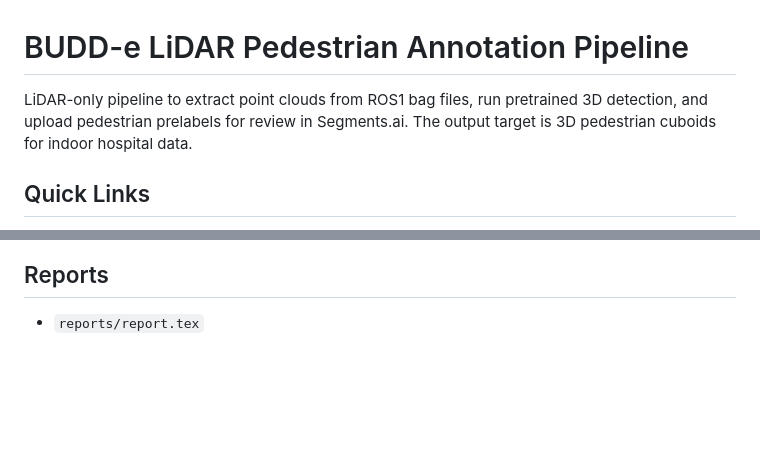
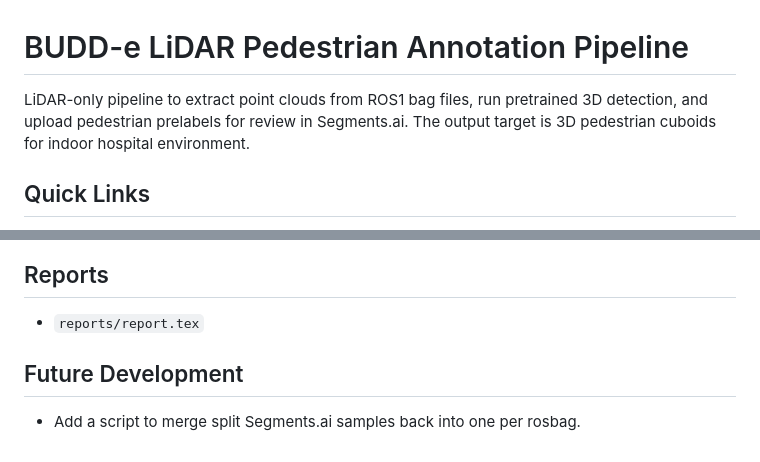
Before and after one commit to Lindij/budd-e-lidar-annotation-pipeline, a Markdown page: README.md, 2 parts joined by grey strips. GitHub-like rendering; blank space fills up the shorter version.

Commit message:
docs: move checklist item to readme and remove checklist

```diff
--- a/README.md
+++ b/README.md
@@ -1,6 +1,6 @@
 # BUDD-e LiDAR Pedestrian Annotation Pipeline
 
-LiDAR-only pipeline to extract point clouds from ROS1 bag files, run pretrained 3D detection, and upload pedestrian prelabels for review in Segments.ai. The output target is 3D pedestrian cuboids for indoor hospital data.
+LiDAR-only pipeline to extract point clouds from ROS1 bag files, run pretrained 3D detection, and upload pedestrian prelabels for review in Segments.ai. The output target is 3D pedestrian cuboids for indoor hospital environment.
 
 ## Quick Links
 - Report: `reports/report.tex`
@@ -171,3 +171,6 @@ scripts/upload_tracks.sh \
 
 ## Reports
 - `reports/report.tex`
+
+## Future Development
+- Add a script to merge split Segments.ai samples back into one per rosbag.
```
Also changed, not shown: CHECKLIST.md (deleted, +0 -15 lines).
